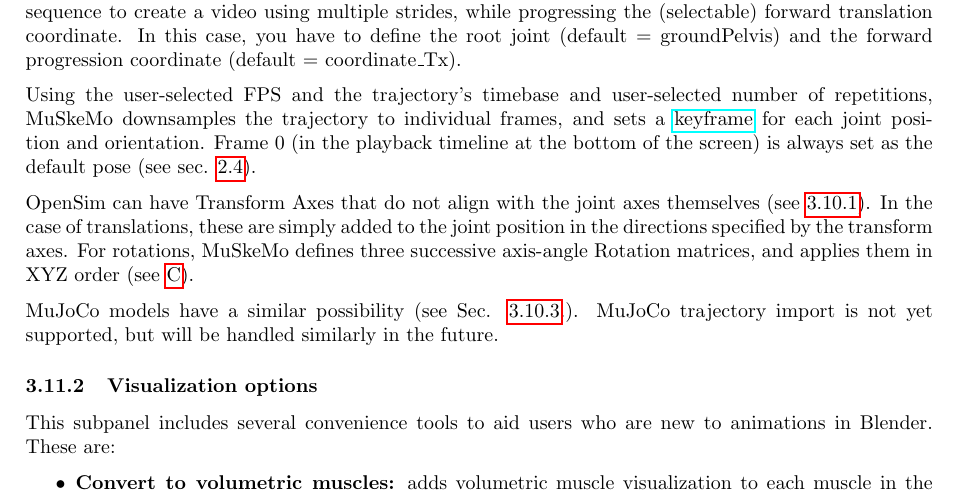
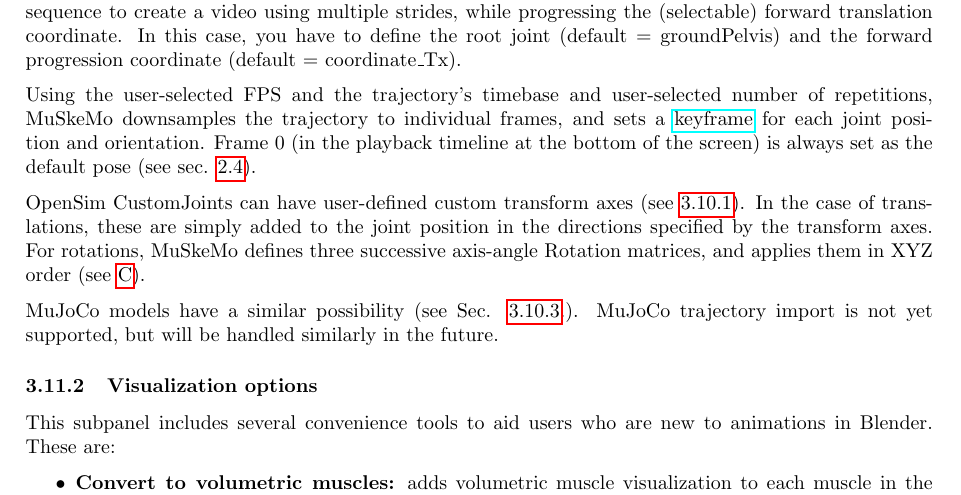
Before and after one commit to PashavanBijlert/MuSkeMo, a LaTeX document (MuSkeMo manual/MuSkeMo manual.tex): part of page 17 of 35, cut so that both start at the same text. Compiled offline with pdfLaTeX.

```diff
--- a/MuSkeMo manual/MuSkeMo manual.tex
+++ b/MuSkeMo manual/MuSkeMo manual.tex
@@ -532,7 +536,7 @@
 
 Using the user-selected FPS and the trajectory's timebase and user-selected number of repetitions, MuSkeMo downsamples the trajectory to individual frames, and sets a \href{https://docs.blender.org/manual/en/latest/animation/keyframes/index.html}{keyframe} for each joint position and orientation. Frame 0 (in the playback timeline at the bottom of the screen) is always set as the default pose (see sec. \ref{sec:defaultpose}).
 
-OpenSim can have Transform Axes that do not align with the joint axes themselves (see \ref{sec:opensimimporter}). In the case of translations, these are simply added to the joint position in the directions specified by the transform axes. For rotations, MuSkeMo defines three successive axis-angle Rotation matrices, and applies them in XYZ order (see \ref{sec:axisanglerotation}).
+OpenSim CustomJoints can have user-defined custom transform axes (see \ref{sec:opensimimporter}). In the case of translations, these are simply added to the joint position in the directions specified by the transform axes. For rotations, MuSkeMo defines three successive axis-angle Rotation matrices, and applies them in XYZ order (see \ref{sec:axisanglerotation}).
 
 MuJoCo models have a similar possibility (see Sec. \ref{sec:mujocoimporter}.). MuJoCo trajectory import is not yet supported, but will be handled similarly in the future.
 
```
Also changed, not shown: MuSkeMo manual/MuSkeMo manual.tex (4 more changed lines).
